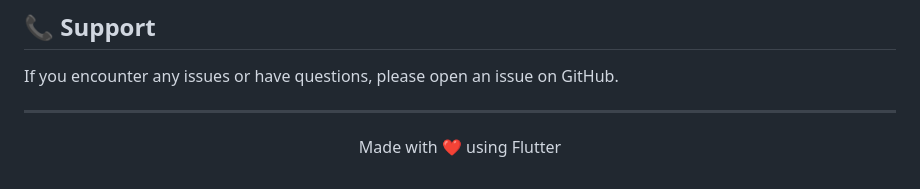
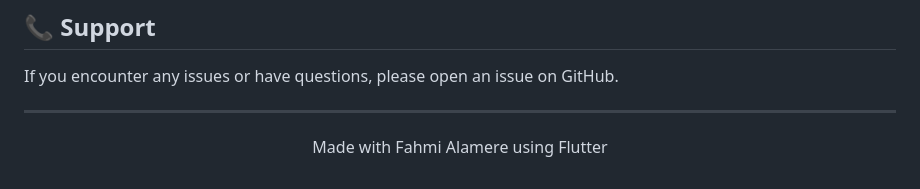
Before and after one commit to fahm99/Pos-Billing-App-Naqdi-PRO, a Markdown page: README.md, the part around the change. Drawn GitHub-style.

```diff
--- a/README.md
+++ b/README.md
@@ -264,5 +264,5 @@ If you encounter any issues or have questions, please open an issue on GitHub.
 ---
 
 <p align="center">
-  Made with ❤️ using Flutter
+  Made with Fahmi Alamere using Flutter
 </p>
```
